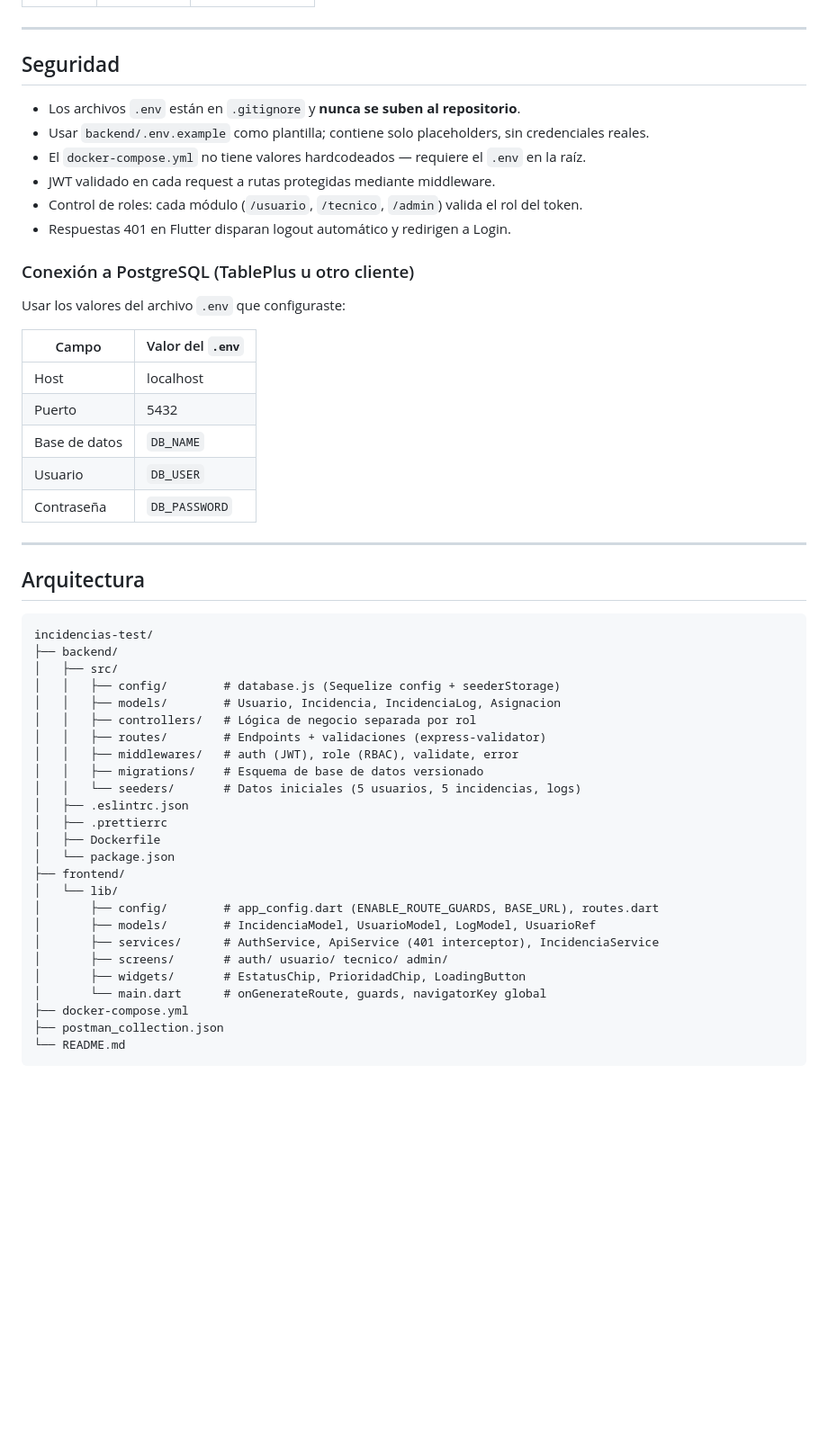
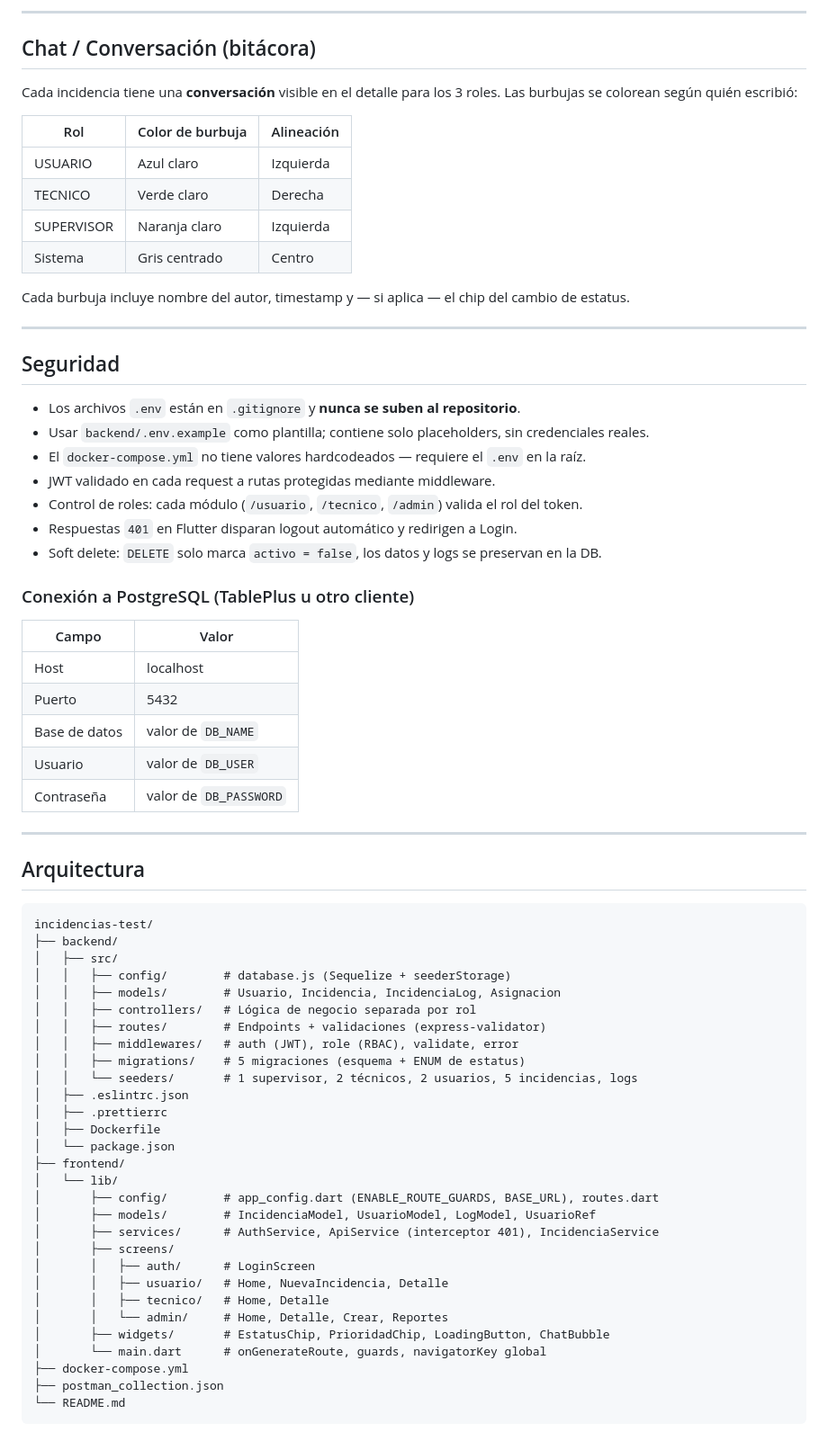
Before and after one commit to elenesm/incidencias-test, a Markdown page: README.md, the part around one of its changes. Shown at 90% size. GitHub-like rendering; blank space fills up the shorter version.

```diff
--- a/README.md
+++ b/README.md
@@ -220,3 +238,17 @@ Authorization: Bearer <token>
+---
+
+## Chat / Conversación (bitácora)
+
+Cada incidencia tiene una **conversación** visible en el detalle para los 3 roles. Las burbujas se colorean según quién escribió:
+
+| Rol        | Color de burbuja | Alineación |
+|------------|------------------|------------|
+| USUARIO    | Azul claro       | Izquierda  |
+| TECNICO    | Verde claro      | Derecha    |
+| SUPERVISOR | Naranja claro    | Izquierda  |
+| Sistema    | Gris centrado    | Centro     |
+
+Cada burbuja incluye nombre del autor, timestamp y — si aplica — el chip del cambio de estatus.
 
 ---
 
@@ -227,19 +259,18 @@ Authorization: Bearer <token>
 - El `docker-compose.yml` no tiene valores hardcodeados — requiere el `.env` en la raíz.
 - JWT validado en cada request a rutas protegidas mediante middleware.
 - Control de roles: cada módulo (`/usuario`, `/tecnico`, `/admin`) valida el rol del token.
-- Respuestas 401 en Flutter disparan logout automático y redirigen a Login.
+- Respuestas `401` en Flutter disparan logout automático y redirigen a Login.
+- Soft delete: `DELETE` solo marca `activo = false`, los datos y logs se preservan en la DB.
 
 ### Conexión a PostgreSQL (TablePlus u otro cliente)
 
-Usar los valores del archivo `.env` que configuraste:
-
-| Campo         | Valor del `.env`   |
+| Campo         | Valor              |
 |---------------|--------------------|
 | Host          | localhost          |
 | Puerto        | 5432               |
-| Base de datos | `DB_NAME`          |
-| Usuario       | `DB_USER`          |
-| Contraseña    | `DB_PASSWORD`      |
+| Base de datos | valor de `DB_NAME` |
+| Usuario       | valor de `DB_USER` |
+| Contraseña    | valor de `DB_PASSWORD` |
 
 ---
 
@@ -249,13 +280,13 @@ Usar los valores del archivo `.env` que configuraste:
 incidencias-test/
 ├── backend/
 │   ├── src/
-│   │   ├── config/        # database.js (Sequelize config + seederStorage)
+│   │   ├── config/        # database.js (Sequelize + seederStorage)
 │   │   ├── models/        # Usuario, Incidencia, IncidenciaLog, Asignacion
 │   │   ├── controllers/   # Lógica de negocio separada por rol
 │   │   ├── routes/        # Endpoints + validaciones (express-validator)
 │   │   ├── middlewares/   # auth (JWT), role (RBAC), validate, error
-│   │   ├── migrations/    # Esquema de base de datos versionado
-│   │   └── seeders/       # Datos iniciales (5 usuarios, 5 incidencias, logs)
+│   │   ├── migrations/    # 5 migraciones (esquema + ENUM de estatus)
+│   │   └── seeders/       # 1 supervisor, 2 técnicos, 2 usuarios, 5 incidencias, logs
 │   ├── .eslintrc.json
 │   ├── .prettierrc
 │   ├── Dockerfile
@@ -264,9 +295,13 @@ incidencias-test/
 │   └── lib/
 │       ├── config/        # app_config.dart (ENABLE_ROUTE_GUARDS, BASE_URL), routes.dart
 │       ├── models/        # IncidenciaModel, UsuarioModel, LogModel, UsuarioRef
-│       ├── services/      # AuthService, ApiService (401 interceptor), IncidenciaService
-│       ├── screens/       # auth/ usuario/ tecnico/ admin/
-│       ├── widgets/       # EstatusChip, PrioridadChip, LoadingButton
+│       ├── services/      # AuthService, ApiService (interceptor 401), IncidenciaService
+│       ├── screens/
+│       │   ├── auth/      # LoginScreen
+│       │   ├── usuario/   # Home, NuevaIncidencia, Detalle
+│       │   ├── tecnico/   # Home, Detalle
+│       │   └── admin/     # Home, Detalle, Crear, Reportes
+│       ├── widgets/       # EstatusChip, PrioridadChip, LoadingButton, ChatBubble
 │       └── main.dart      # onGenerateRoute, guards, navigatorKey global
 ├── docker-compose.yml
 ├── postman_collection.json
```
Also changed, not shown: other parts of README.md (+56 -38 lines).
